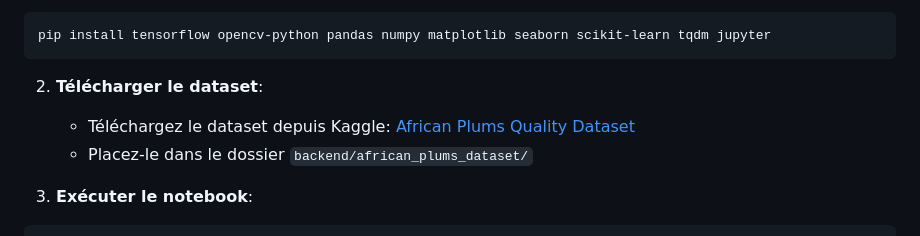
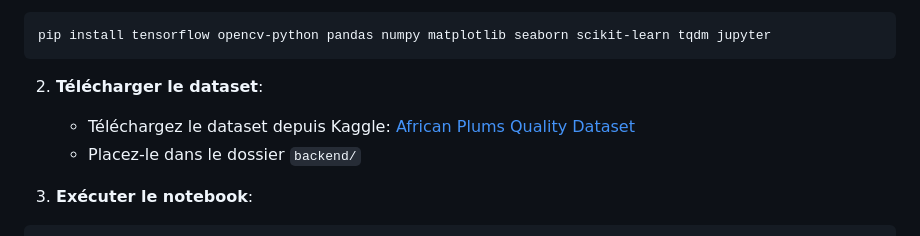
Before and after one commit to LLontsi/PruneScan-JCIA-Hackathon-2025, a Markdown page: README.md, the part around the change. GitHub-like rendering.

````diff
--- a/README.md
+++ b/README.md
@@ -32,7 +32,7 @@ pip install tensorflow opencv-python pandas numpy matplotlib seaborn scikit-lear
 
 2. **Télécharger le dataset**:
    - Téléchargez le dataset depuis Kaggle: [African Plums Quality Dataset](https://www.kaggle.com/datasets/arnaudfadja/african-plums-quality-and-defect-assessment-data)
-   - Placez-le dans le dossier `backend/african_plums_dataset/`
+   - Placez-le dans le dossier `backend/`
 
 3. **Exécuter le notebook**:
 ```bash
````
